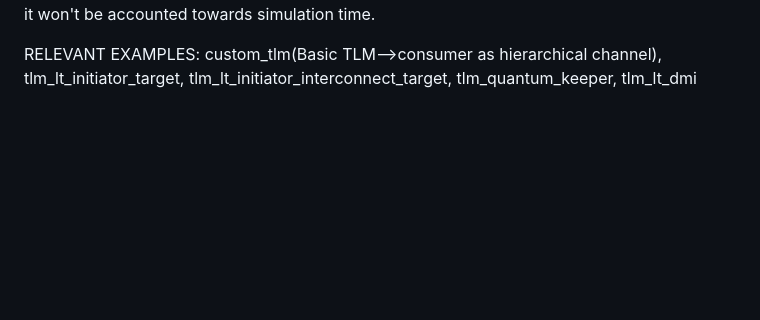
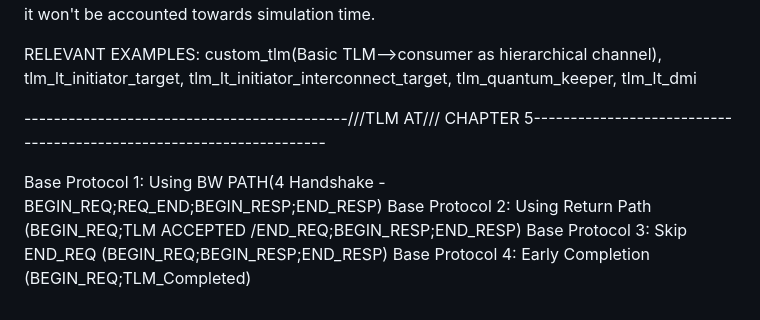
Before and after one commit to Harshitha1698/SystemC, a Markdown page: README.md, the part around the change. Rendered like a GitHub page; blank space fills up the shorter version.

```diff
--- a/README.md
+++ b/README.md
@@ -95,3 +95,12 @@ and then wait with the accumulated delay value wait(delay) once at the end of a
 --when we use Debug Transport, it does not simulate time, so bootloading process can be done in it, and it won't be accounted towards simulation time.
 
 RELEVANT EXAMPLES: custom_tlm(Basic TLM-->consumer as hierarchical channel), tlm_lt_initiator_target, tlm_lt_initiator_interconnect_target, tlm_quantum_keeper, tlm_lt_dmi
+
+
+
+--------------------------------------------///TLM AT/// CHAPTER 5--------------------------------------------------------------------
+
+Base Protocol 1: Using BW PATH(4 Handshake - BEGIN_REQ;REQ_END;BEGIN_RESP;END_RESP)
+Base Protocol 2: Using Return Path (BEGIN_REQ;TLM ACCEPTED /END_REQ;BEGIN_RESP;END_RESP)
+Base Protocol 3: Skip END_REQ (BEGIN_REQ;BEGIN_RESP;END_RESP)
+Base Protocol 4: Early Completion (BEGIN_REQ;TLM_Completed)
```
